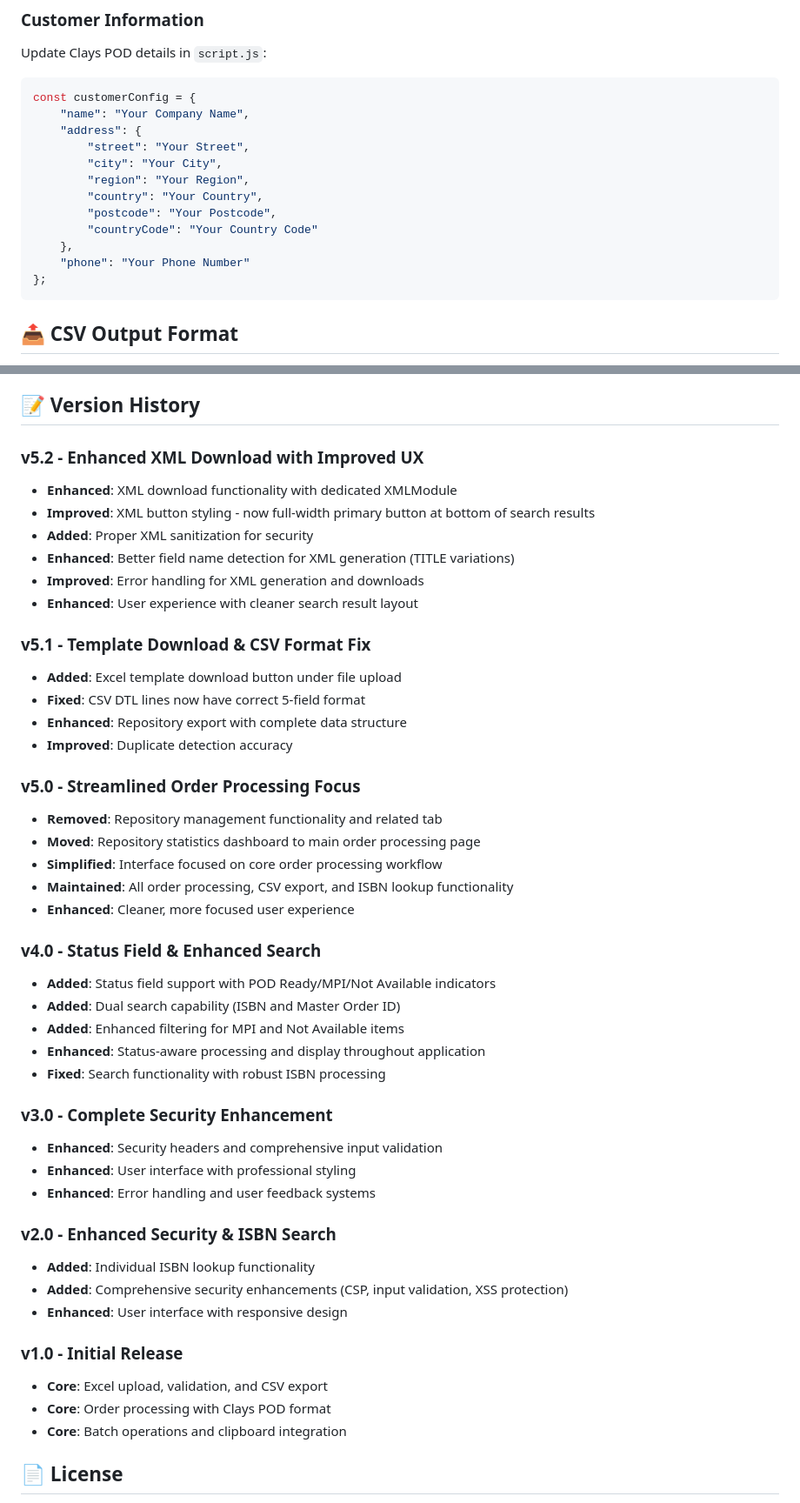
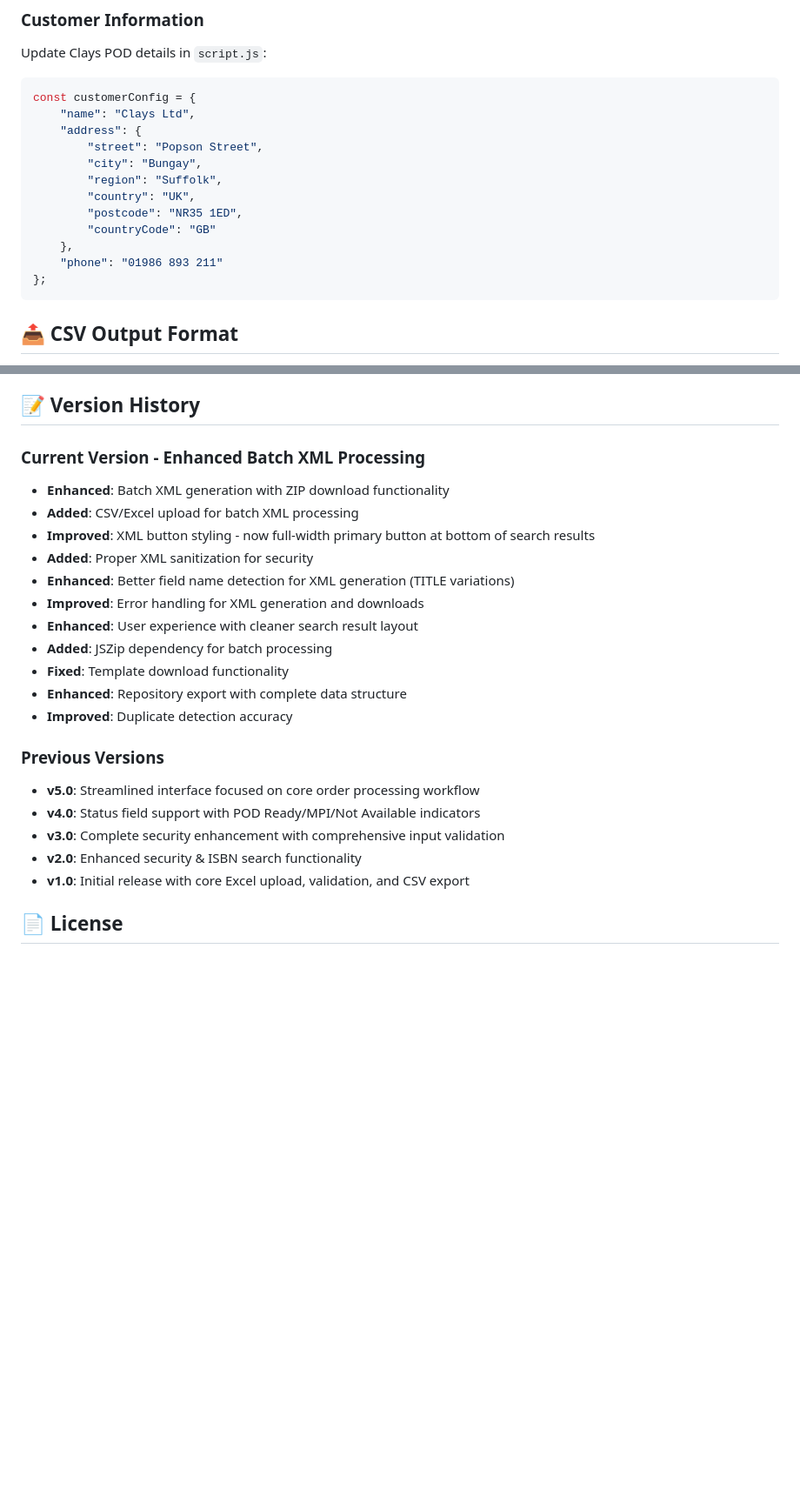
Before and after one commit to tjintranet/CLAYS-POD-Order-Processing-Tool, a Markdown page: README.md, 2 parts joined by grey strips. Shown: that part at 87% size. Drawn GitHub-style; blank space fills up the shorter version.

````diff
--- a/README.md
+++ b/README.md
@@ -227,16 +238,16 @@ The dashboard provides four key metrics:
 Update Clays POD details in `script.js`:
 ```javascript
 const customerConfig = {
-    "name": "Your Company Name",
+    "name": "Clays Ltd",
     "address": {
-        "street": "Your Street",
-        "city": "Your City",
-        "region": "Your Region",
-        "country": "Your Country",
-        "postcode": "Your Postcode",
-        "countryCode": "Your Country Code"
+        "street": "Popson Street",
+        "city": "Bungay",
+        "region": "Suffolk",
+        "country": "UK",
+        "postcode": "NR35 1ED",
+        "countryCode": "GB"
     },
-    "phone": "Your Phone Number"
+    "phone": "01986 893 211"
 };
 ```
 
@@ -444,48 +463,25 @@ The application is designed for extensibility. Common enhancement areas:
 
 ## 📝 Version History
 
-### **v5.2** - Enhanced XML Download with Improved UX
-- **Enhanced**: XML download functionality with dedicated XMLModule
+### **Current Version** - Enhanced Batch XML Processing
+- **Enhanced**: Batch XML generation with ZIP download functionality
+- **Added**: CSV/Excel upload for batch XML processing
 - **Improved**: XML button styling - now full-width primary button at bottom of search results
 - **Added**: Proper XML sanitization for security
 - **Enhanced**: Better field name detection for XML generation (TITLE variations)
 - **Improved**: Error handling for XML generation and downloads
 - **Enhanced**: User experience with cleaner search result layout
-
-### **v5.1** - Template Download & CSV Format Fix
-- **Added**: Excel template download button under file upload
-- **Fixed**: CSV DTL lines now have correct 5-field format
+- **Added**: JSZip dependency for batch processing
+- **Fixed**: Template download functionality
 - **Enhanced**: Repository export with complete data structure
 - **Improved**: Duplicate detection accuracy
 
-### **v5.0** - Streamlined Order Processing Focus
-- **Removed**: Repository management functionality and related tab
-- **Moved**: Repository statistics dashboard to main order processing page
-- **Simplified**: Interface focused on core order processing workflow
-- **Maintained**: All order processing, CSV export, and ISBN lookup functionality
-- **Enhanced**: Cleaner, more focused user experience
-
-### **v4.0** - Status Field & Enhanced Search
-- **Added**: Status field support with POD Ready/MPI/Not Available indicators
-- **Added**: Dual search capability (ISBN and Master Order ID)
-- **Added**: Enhanced filtering for MPI and Not Available items
-- **Enhanced**: Status-aware processing and display throughout application
-- **Fixed**: Search functionality with robust ISBN processing
-
-### **v3.0** - Complete Security Enhancement
-- **Enhanced**: Security headers and comprehensive input validation
-- **Enhanced**: User interface with professional styling
-- **Enhanced**: Error handling and user feedback systems
-
-### **v2.0** - Enhanced Security & ISBN Search
-- **Added**: Individual ISBN lookup functionality
-- **Added**: Comprehensive security enhancements (CSP, input validation, XSS protection)
-- **Enhanced**: User interface with responsive design
-
-### **v1.0** - Initial Release
-- **Core**: Excel upload, validation, and CSV export
-- **Core**: Order processing with Clays POD format
-- **Core**: Batch operations and clipboard integration
+### **Previous Versions**
+- **v5.0**: Streamlined interface focused on core order processing workflow
+- **v4.0**: Status field support with POD Ready/MPI/Not Available indicators
+- **v3.0**: Complete security enhancement with comprehensive input validation
+- **v2.0**: Enhanced security & ISBN search functionality
+- **v1.0**: Initial release with core Excel upload, validation, and CSV export
 
 ## 📄 License
 
````
Also changed, not shown: other parts of README.md (+34 -15 lines).
